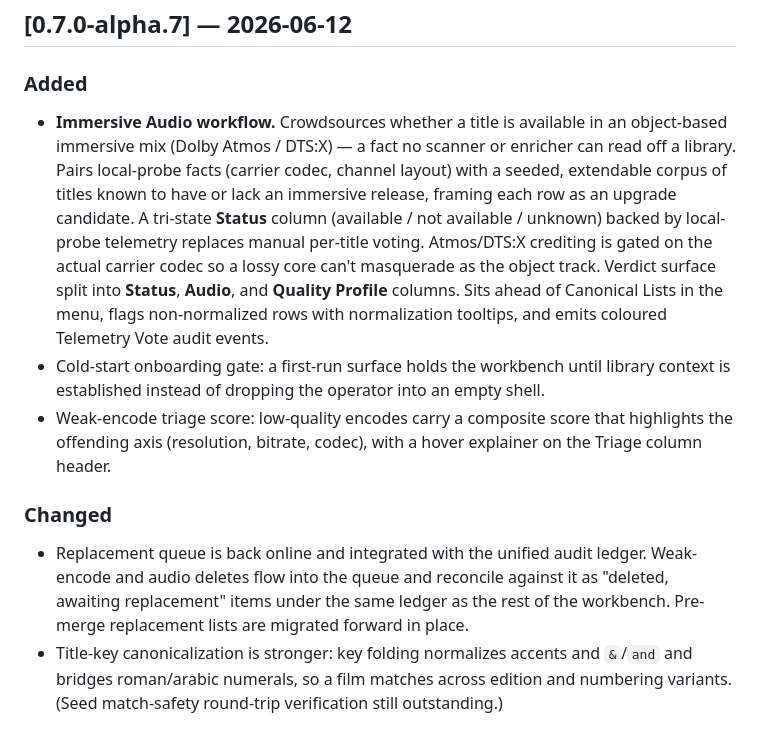
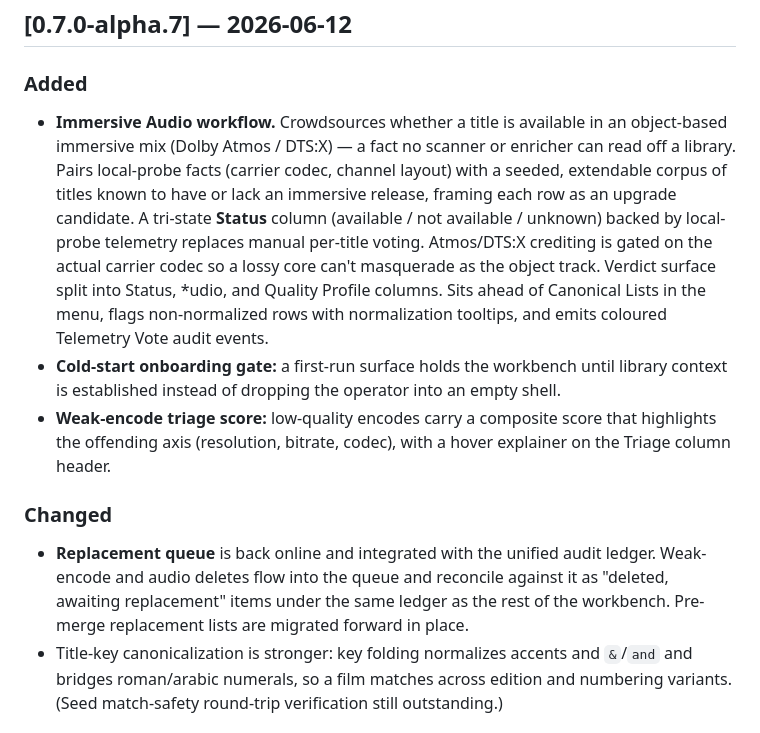
Before and after one commit to lmckellar/normal, a Markdown page: CHANGELOG.md, the part around the change. Drawn GitHub-style.

```diff
--- a/CHANGELOG.md
+++ b/CHANGELOG.md
@@ -8,13 +8,13 @@ and GitHub prerelease. Earlier sections remain reconstructed history.
 
 ### Added
 
-- **Immersive Audio workflow.** Crowdsources whether a title is available in an object-based immersive mix (Dolby Atmos / DTS:X) — a fact no scanner or enricher can read off a library. Pairs local-probe facts (carrier codec, channel layout) with a seeded, extendable corpus of titles known to have or lack an immersive release, framing each row as an upgrade candidate. A tri-state **Status** column (available / not available / unknown) backed by local-probe telemetry replaces manual per-title voting. Atmos/DTS:X crediting is gated on the actual carrier codec so a lossy core can't masquerade as the object track. Verdict surface split into **Status**, **Audio**, and **Quality Profile** columns. Sits ahead of Canonical Lists in the menu, flags non-normalized rows with normalization tooltips, and emits coloured Telemetry Vote audit events.
-- Cold-start onboarding gate: a first-run surface holds the workbench until library context is established instead of dropping the operator into an empty shell.
-- Weak-encode triage score: low-quality encodes carry a composite score that highlights the offending axis (resolution, bitrate, codec), with a hover explainer on the Triage column header.
+- **Immersive Audio workflow.** Crowdsources whether a title is available in an object-based immersive mix (Dolby Atmos / DTS:X) — a fact no scanner or enricher can read off a library. Pairs local-probe facts (carrier codec, channel layout) with a seeded, extendable corpus of titles known to have or lack an immersive release, framing each row as an upgrade candidate. A tri-state **Status** column (available / not available / unknown) backed by local-probe telemetry replaces manual per-title voting. Atmos/DTS:X crediting is gated on the actual carrier codec so a lossy core can't masquerade as the object track. Verdict surface split into Status, *udio, and Quality Profile columns. Sits ahead of Canonical Lists in the menu, flags non-normalized rows with normalization tooltips, and emits coloured Telemetry Vote audit events.
+- **Cold-start onboarding gate:** a first-run surface holds the workbench until library context is established instead of dropping the operator into an empty shell.
+- **Weak-encode triage score:** low-quality encodes carry a composite score that highlights the offending axis (resolution, bitrate, codec), with a hover explainer on the Triage column header.
 
 ### Changed
 
-- Replacement queue is back online and integrated with the unified audit ledger. Weak-encode and audio deletes flow into the queue and reconcile against it as "deleted, awaiting replacement" items under the same ledger as the rest of the workbench. Pre-merge replacement lists are migrated forward in place.
+- **Replacement queue** is back online and integrated with the unified audit ledger. Weak-encode and audio deletes flow into the queue and reconcile against it as "deleted, awaiting replacement" items under the same ledger as the rest of the workbench. Pre-merge replacement lists are migrated forward in place.
 - Title-key canonicalization is stronger: key folding normalizes accents and `&`/`and` and bridges roman/arabic numerals, so a film matches across edition and numbering variants. (Seed match-safety round-trip verification still outstanding.)
 
 ### Fixed
```
